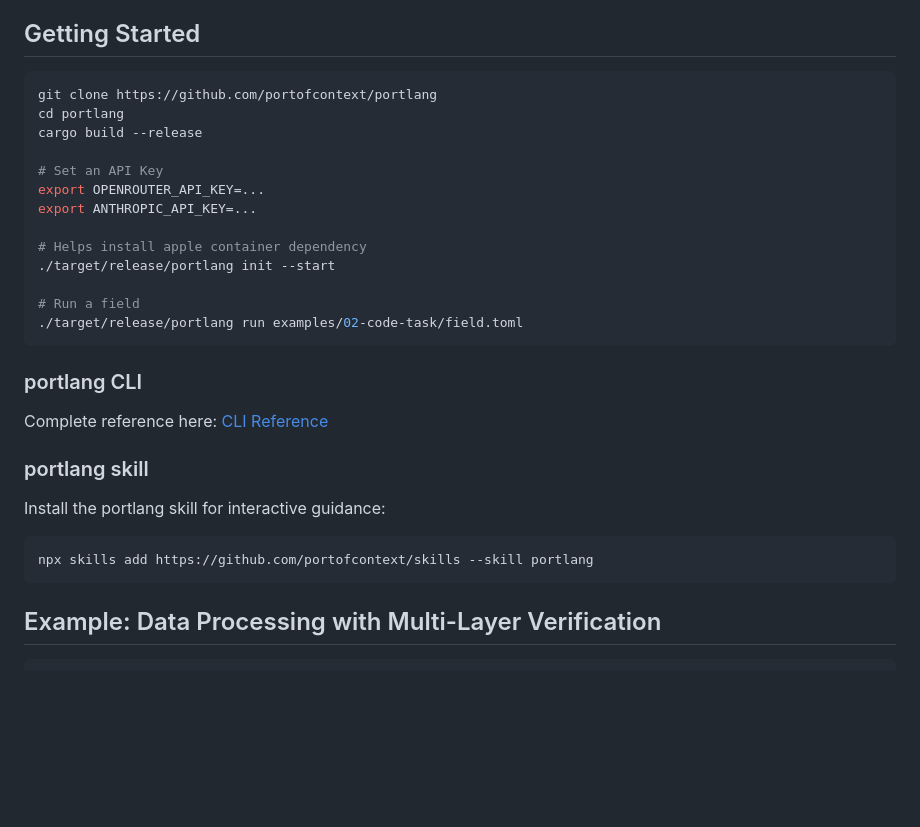
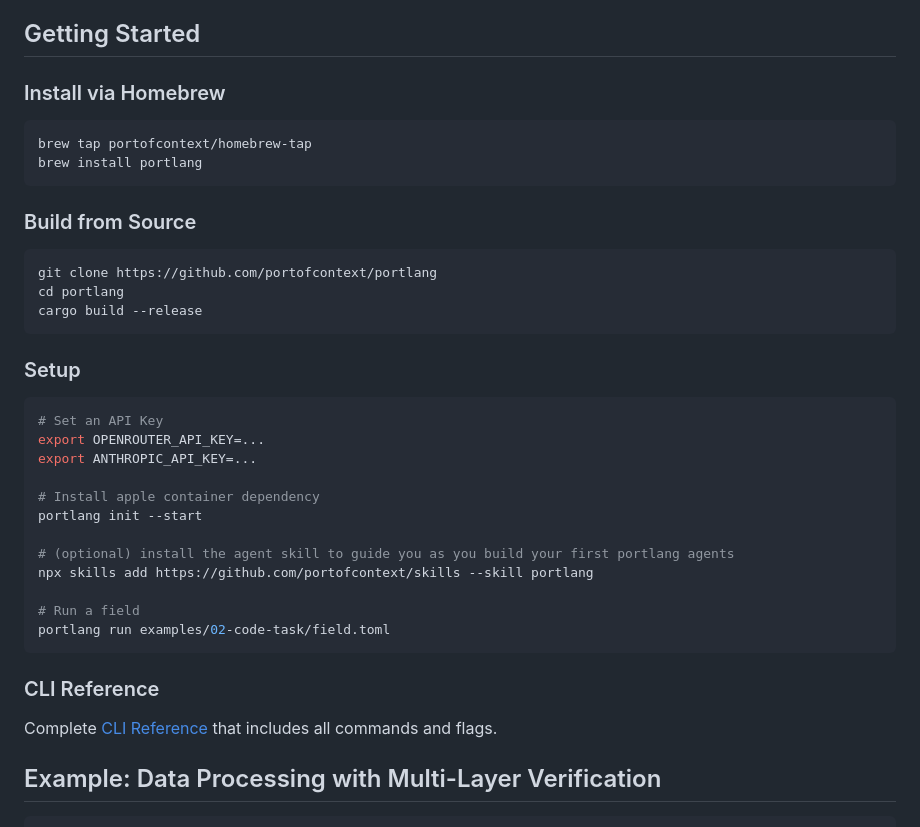
Before and after one commit to portofcontext/portlang, a Markdown page: README.md, the part around the change. GitHub-like rendering; blank space fills up the shorter version.

Commit message:
brew install in readme

````diff
--- a/README.md
+++ b/README.md
@@ -31,31 +31,40 @@ Agent behavior is search through a conditioned space. The policy is trained and
 
 ## Getting Started
 
+### Install via Homebrew
+
+```bash
+brew tap portofcontext/homebrew-tap
+brew install portlang
+```
+
+### Build from Source
+
 ```bash
 git clone https://github.com/portofcontext/portlang
 cd portlang
 cargo build --release
+```
 
+### Setup
+
+```bash
 # Set an API Key
 export OPENROUTER_API_KEY=...
 export ANTHROPIC_API_KEY=...
 
-# Helps install apple container dependency
-./target/release/portlang init --start
+# Install apple container dependency
+portlang init --start
+
+# (optional) install the agent skill to guide you as you build your first portlang agents
+npx skills add https://github.com/portofcontext/skills --skill portlang
 
 # Run a field
-./target/release/portlang run examples/02-code-task/field.toml
+portlang run examples/02-code-task/field.toml
 ```
-### portlang CLI
-Complete reference here: [CLI Reference](./CLI.md)
 
-### portlang skill
-
-Install the portlang skill for interactive guidance:
-
-```bash
-npx skills add https://github.com/portofcontext/skills --skill portlang
-```
+### CLI Reference
+Complete [CLI Reference](./CLI.md) that includes all commands and flags.
 
 ## Example: Data Processing with Multi-Layer Verification
 
````
